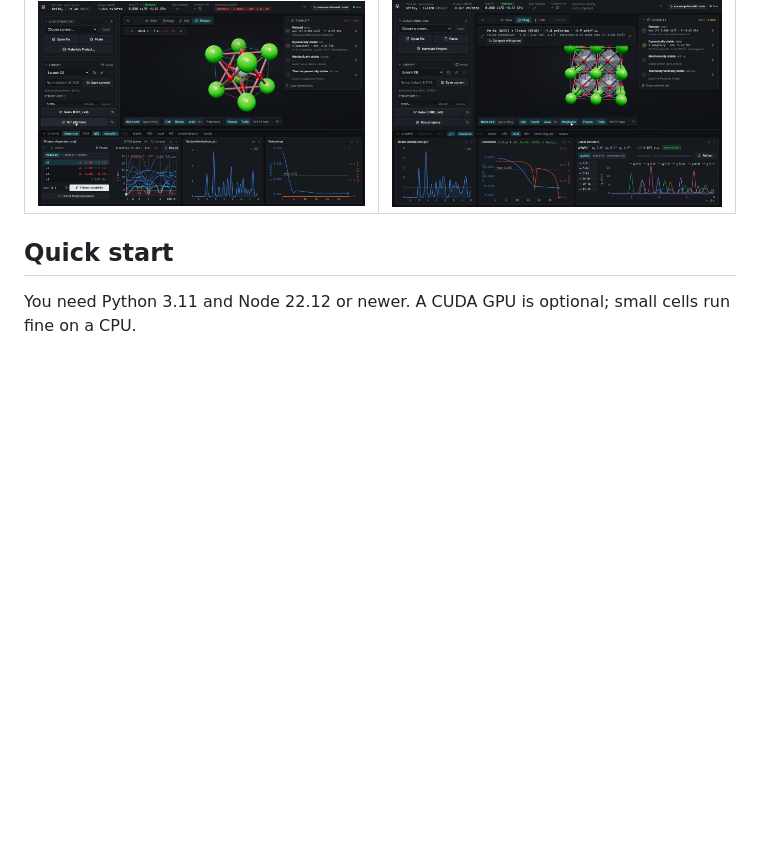
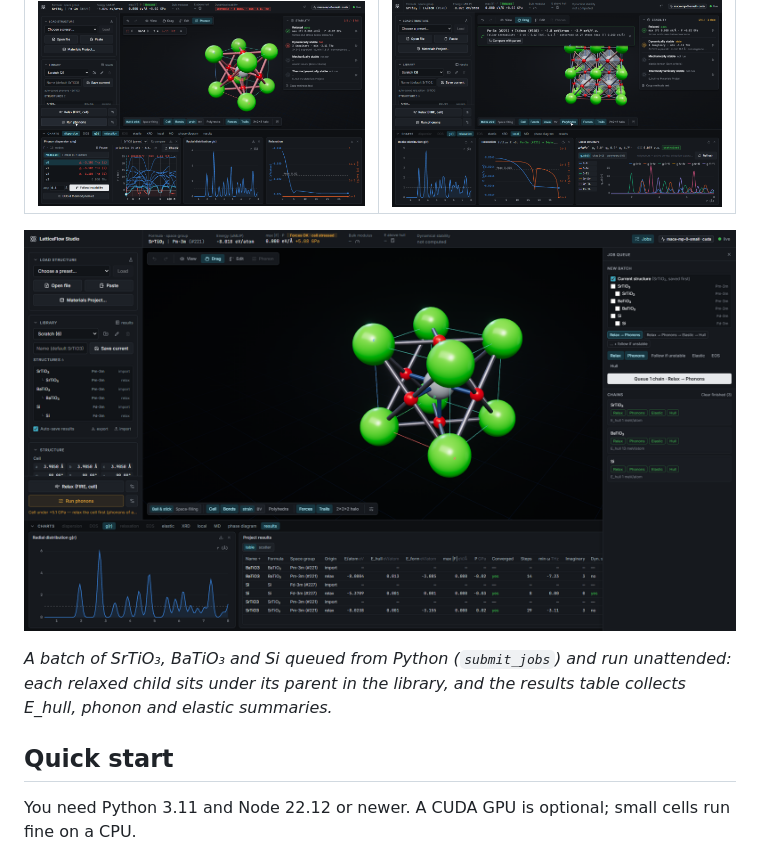
Before and after one commit to switchfire6/latticeflow-studio, a Markdown page: README.md, the part around one of its changes. GitHub-like rendering; pictures changed too: docs/media/library.png (added); blank space fills up the shorter version.

Commit message:
README: CI and license badges, library and job-queue screenshot
Co-Authored-By: Claude Opus 5.5 <noreply@anthropic.com>

```diff
--- a/README.md
+++ b/README.md
@@ -41,6 +43,10 @@ Every committed change goes into the undo/redo history (50 entries), and the ses
 | Phonons of relaxed cubic SrTiO₃ | After following the R-point mode |
 |---|---|
 | ![Phonon dispersion with imaginary modes at Γ and R](docs/media/phonons.png) | ![The relaxed I4/mcm phase with tilted TiO6 octahedra](docs/media/tilted-phase.png) |
+
+![The project library with structure lineage, a finished relax → phonons → elastic → hull batch in the job queue, and the project results table](docs/media/library.png)
+
+*A batch of SrTiO₃, BaTiO₃ and Si queued from Python (`submit_jobs`) and run unattended: each relaxed child sits under its parent in the library, and the results table collects E_hull, phonon and elastic summaries.*
 
 ## Quick start
 
```
Also changed, not shown: other parts of README.md (+2 -0 lines).
